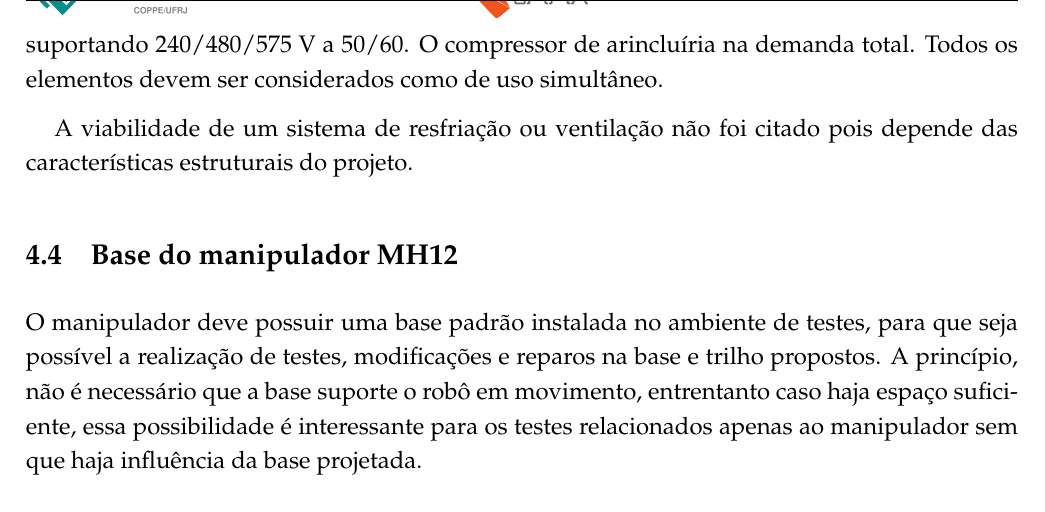
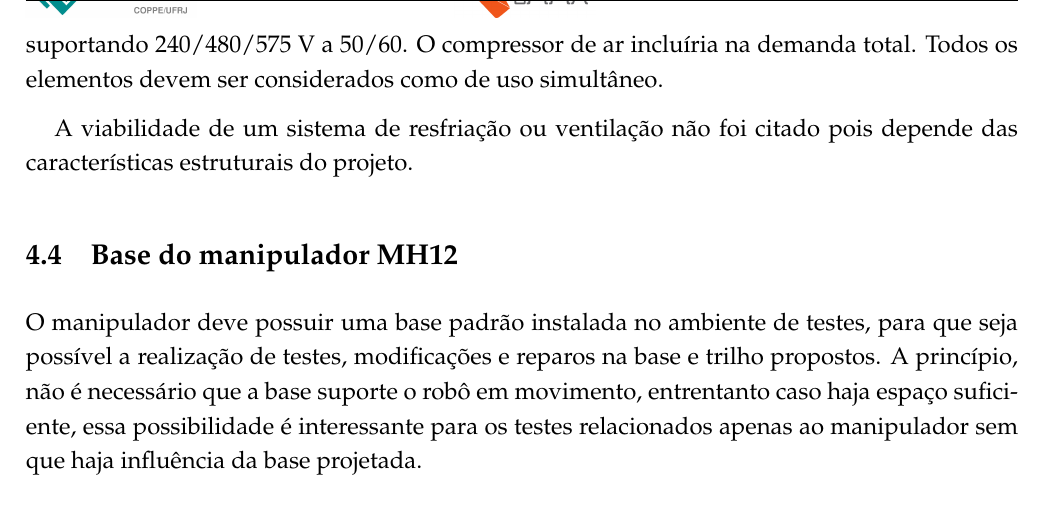
Before and after one commit to OpenLEAD/relatorio-infra-testes, a LaTeX document (document.tex, which reads infra.tex): part of page 6 of 8, cut so that both start at the same text. Compiled offline with pdfLaTeX.

Commit message:
correção ortográfica

```diff
--- a/infra.tex
+++ b/infra.tex
@@ -82,7 +82,7 @@ O ambiente de testes deve ser dimensionado para suportar uma demanda, além da
 consumida pela iluminação e o uso de aproximademente 4 computadores, de 1.5 kVA
 relacionada ao controlador DX200 e o manipulador MH12.
 Esses dispositivos operam em sistema trifásico, suportando 240/480/575 V a 50/60.
-O compressor de arincluíria %TODO potencia do compressor
+O compressor de ar incluíria %TODO potencia do compressor
 na demanda total.
 Todos os elementos devem ser considerados como de uso
 simultâneo.
```
